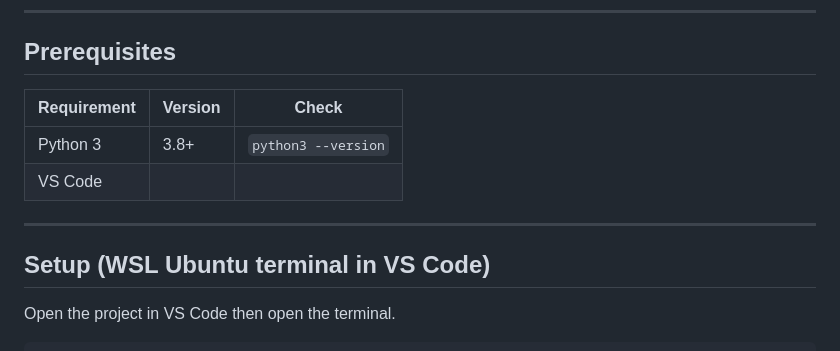
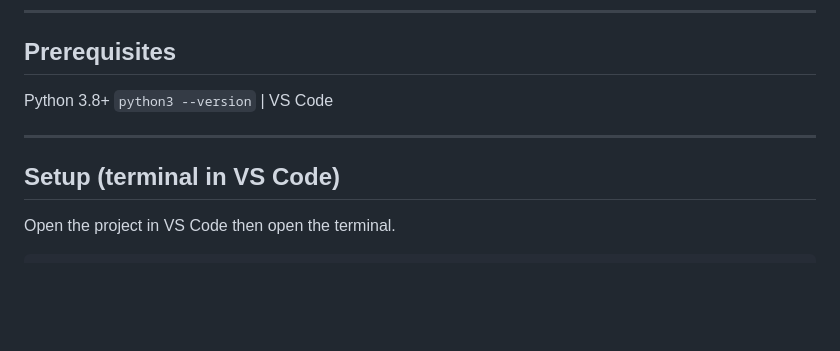
Before and after one commit to C-Nisshan/web-security-scanner, a Markdown page: README.md, the part around the change. Drawn GitHub-style; blank space fills up the shorter version.

```diff
--- a/README.md
+++ b/README.md
@@ -75,15 +75,12 @@ Injects SQL Injection and XSS payloads into URL query parameters. Analyses HTTP
 ---
 
 ## Prerequisites
-
-| Requirement | Version | Check |
-|---|---|---|
-| Python 3 | 3.8+ | `python3 --version` |
-| VS Code |
+Python 3.8+  `python3 --version` |
+VS Code
 
 ---
 
-## Setup (WSL Ubuntu terminal in VS Code)
+## Setup (terminal in VS Code)
 
 Open the project in VS Code then open the terminal.
 
```
